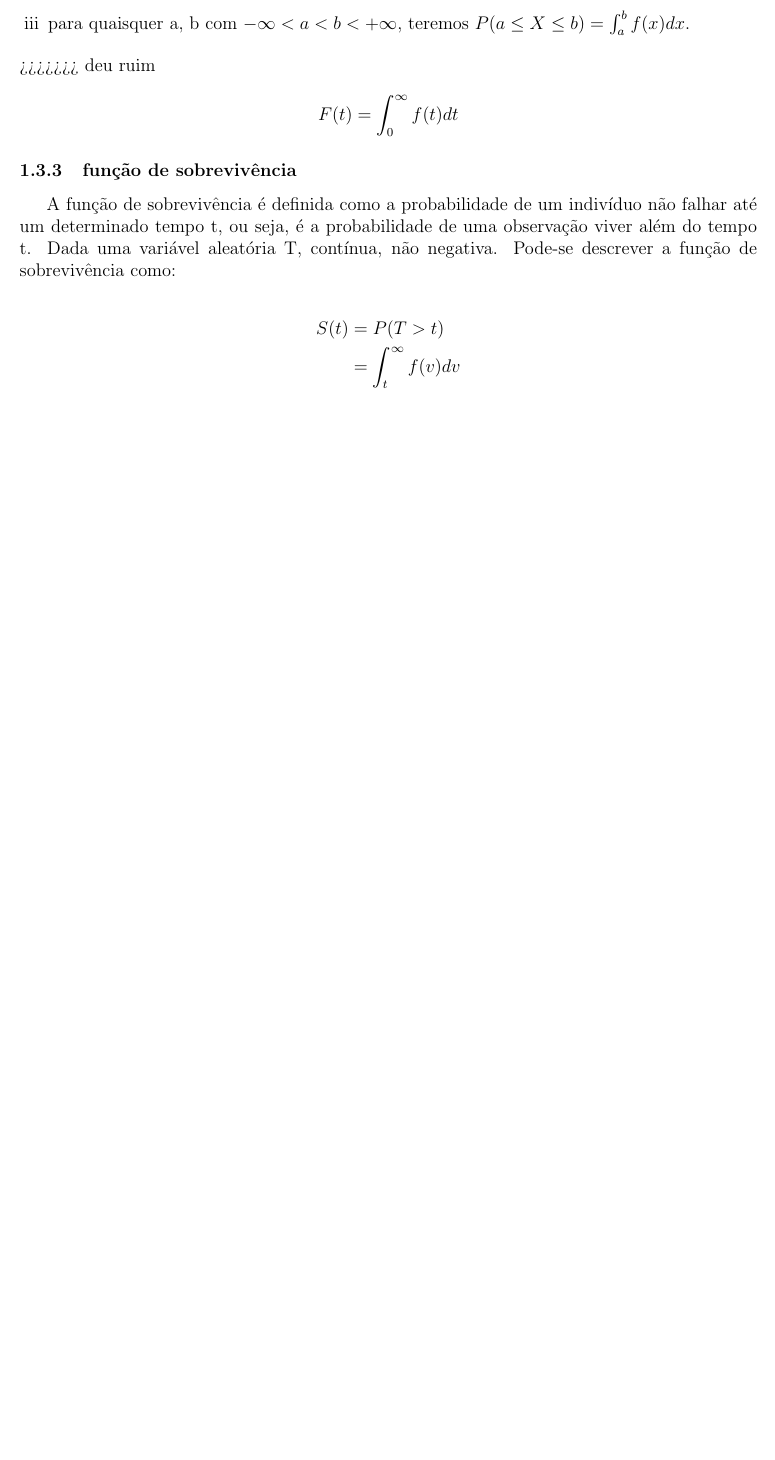
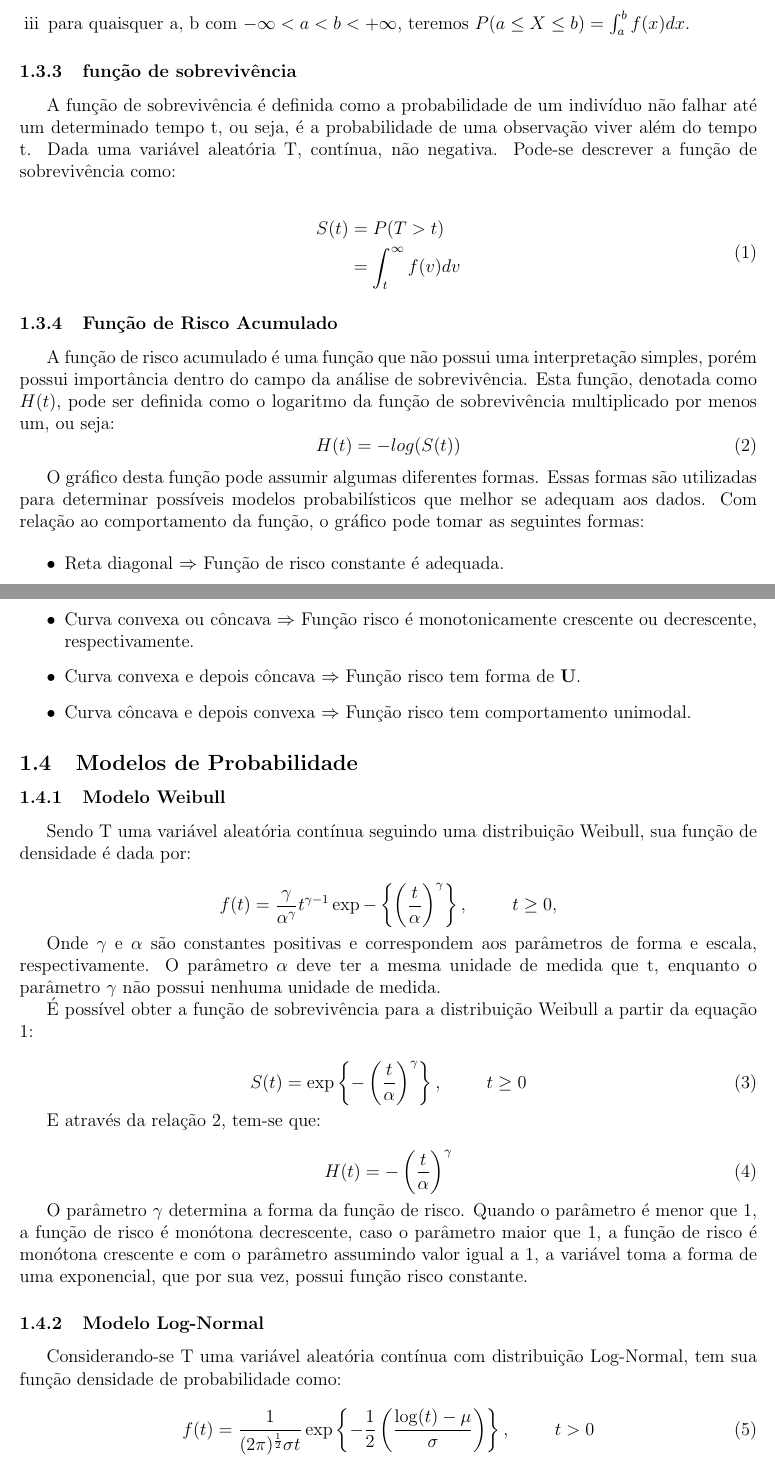
Before and after one commit to daniellima123/TCC_Daniel, a LaTeX document (Evento_int/evento_interesse.tex): part of page 2 of 3 before the commit and two parts of pages 2 and 3 of 4 after it, the two joined at a grey line, cut so that both start at the same text, the shorter picture padded with empty space. Compiled offline with pdfLaTeX.

Commit message:
Quase acabando a Revisão de Literatura

```diff
--- a/Evento_int/evento_interesse.tex
+++ b/Evento_int/evento_interesse.tex
@@ -58,20 +58,63 @@ Segundo Meyer (1983), uma função densidade de probabilidade é uma função qu
 	\item $\int_{\tiny{-\infty}}^{\tiny{+\infty}} f(x)dx = 1$,
 	\item para quaisquer a, b com $-\infty < a < b < +\infty$, teremos $P(a \le X \le b) = \int_a^b f(x)dx$.
 \end{enumerate}
->>>>>>> deu ruim
 
-	$$ F(t) = \int_0^{\infty} f(t)dt $$
 
 \subsubsection{função de sobrevivência}
 
 A função de sobrevivência é definida como a probabilidade de um indivíduo não falhar até um determinado tempo t, ou seja, é a probabilidade de uma observação viver além do tempo t. Dada uma variável aleatória T, contínua, não negativa. Pode-se descrever a função de sobrevivência como:
 
-\begin{equation*}
+\begin{equation} \label{eq:1}
 	\begin{split}
 		S(t) & = P(T > t) \\
 		& = \int_t^{\infty} f(v)dv
   	\end{split}
-\end{equation*}
+\end{equation}
 
-%% tem que continuar escrevendo sobre as funções%%
+\subsubsection{Função de Risco Acumulado}
 
+A função de risco acumulado é uma função que não possui uma interpretação simples, porém possui importância dentro do campo da análise de sobrevivência. Esta função, denotada como $H(t)$, pode ser definida como o logaritmo da função de sobrevivência multiplicado por menos um, ou seja:
+\begin{equation} \label{eq:riskcum}
+ H(t) = -log(S(t))
+\end{equation}
+
+O gráfico desta função pode assumir algumas diferentes formas. Essas formas são utilizadas para determinar possíveis modelos probabilísticos que melhor se adequam aos dados. Com relação ao comportamento da função, o gráfico pode tomar as seguintes formas:
+
+\begin{itemize}
+	\item Reta diagonal $\Rightarrow$ Função de risco constante é adequada.
+	\item Curva convexa ou côncava $\Rightarrow$ Função
+risco é monotonicamente crescente ou decrescente, respectivamente.
+	\item Curva convexa e depois côncava $\Rightarrow$ Função risco tem forma de \textbf{U}.
+	\item Curva côncava e depois convexa $\Rightarrow$ Função risco tem comportamento unimodal.
+\end{itemize}
+
+\subsection{Modelos de Probabilidade}
+
+\subsubsection{Modelo Weibull}
+Sendo T uma variável aleatória contínua seguindo uma distribuição Weibull, sua função de densidade é dada por:
+
+$$ f(t) = \dfrac{\gamma}{\alpha^{\gamma}}t^{\gamma-1}\exp-\left\lbrace\left(\dfrac{t}{\alpha}\right)^{\gamma}\right\rbrace, \hspace{1cm} t \ge 0,$$
+
+Onde $\gamma$ e $\alpha$ são constantes positivas e correspondem aos parâmetros de forma e escala, respectivamente. O parâmetro $\alpha$ deve ter a mesma unidade de medida que t, enquanto o parâmetro $\gamma$ não possui nenhuma unidade de medida.
+
+É possível obter a função de sobrevivência para a distribuição Weibull a partir da equação \ref{eq:1}:
+
+\begin{equation} \label{eq:WeiHaz}
+S(t) = \exp \left\lbrace - \left( \dfrac{t}{\alpha} \right)^{\gamma} \right\rbrace, \hspace{1cm} t \ge 0
+\end{equation}
+
+E através da relação \ref{eq:riskcum}, tem-se que:
+
+\begin{equation} \label{eq:WeRis}
+	H(t) = - \left( \dfrac{t}{\alpha} \right)^{\gamma}
+\end{equation}
+
+O parâmetro $\gamma$ determina a forma da função de risco. Quando o parâmetro é menor que 1, a função de risco é monótona decrescente, caso o parâmetro maior que 1, a função de risco é monótona crescente e com o parâmetro assumindo valor igual a 1, a variável toma a forma de uma exponencial, que por sua vez, possui função risco constante.
+
+\subsubsection{Modelo Log-Normal}
+
+Considerando-se T uma variável aleatória contínua com distribuição Log-Normal, tem sua função densidade de probabilidade como:
+
+\begin{equation}
+ f(t) = \dfrac{1}{(2\pi)^{\frac{1}{2}}\sigma t}\exp\left\lbrace -\dfrac{1}{2} \left( \dfrac{\log(t) - \mu}{\sigma} \right) \right\rbrace, \hspace{1cm} t > 0
+\end{equation}
```
Also changed, not shown: Dados/Rplot.png (added), Evento_int/evento_interesse.pdf, Evento_int/evento_interesse.tex (18 more changed lines), 4 other files.
